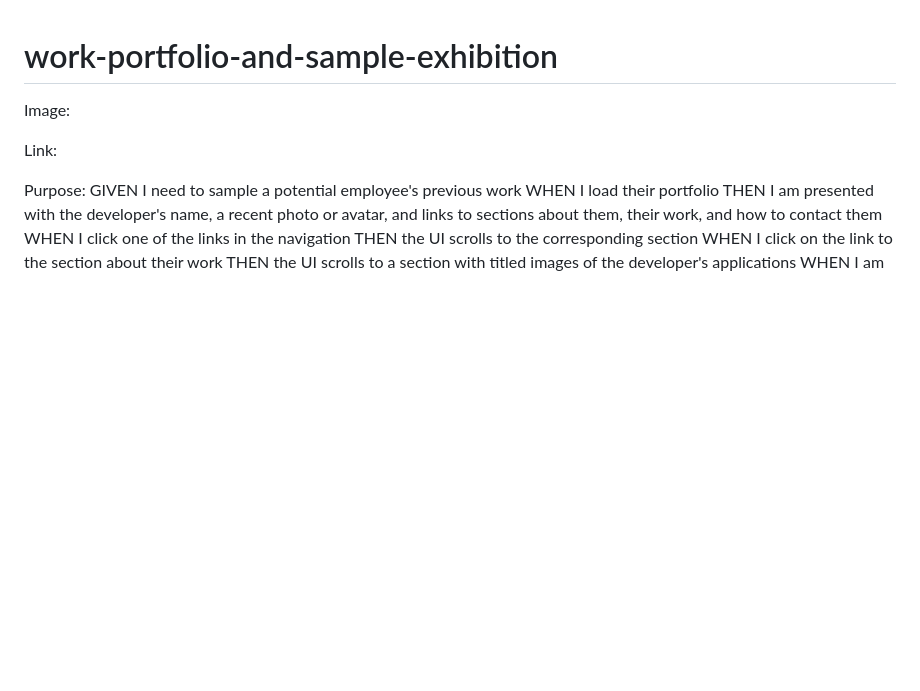
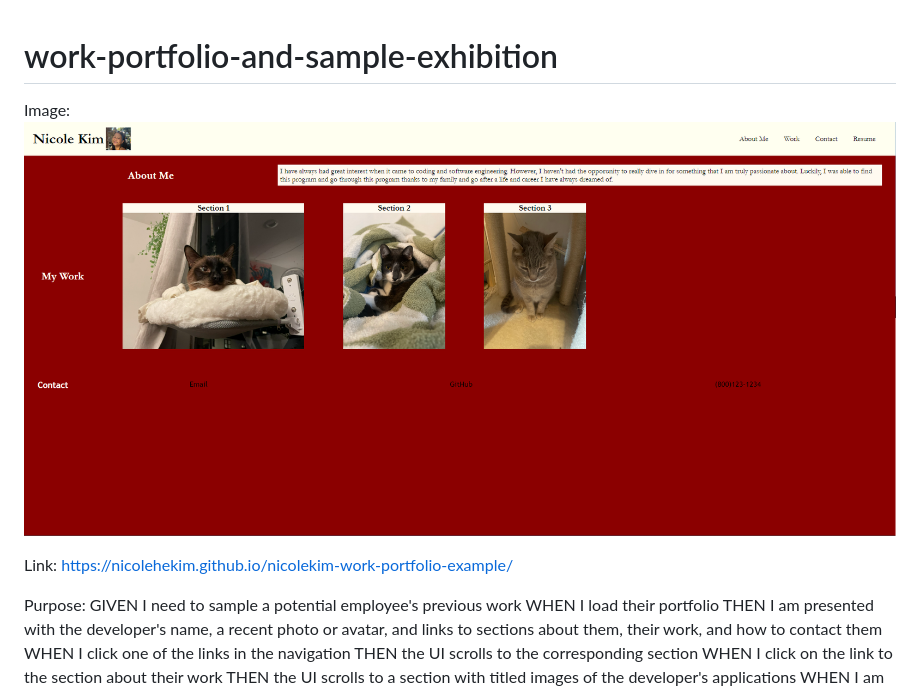
Before and after one commit to nicolehekim/nicolekim-work-portfolio-example, a Markdown page: README.md, the part around the change. Rendered like a GitHub page; pictures changed too: image.png (added); blank space fills up the shorter version.

```diff
--- a/README.md
+++ b/README.md
@@ -1,7 +1,7 @@
 # work-portfolio-and-sample-exhibition
-Image:
+Image: ![alt text](image.png)
 
-Link:
+Link: https://nicolehekim.github.io/nicolekim-work-portfolio-example/
 
 Purpose: GIVEN I need to sample a potential employee's previous work
 WHEN I load their portfolio
```
